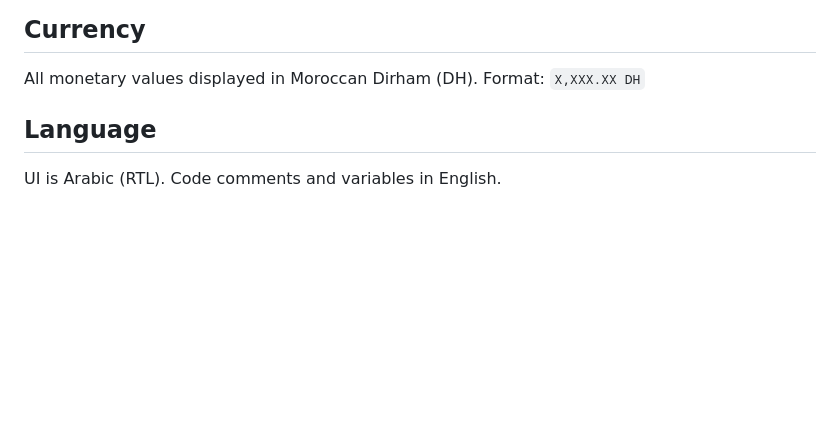
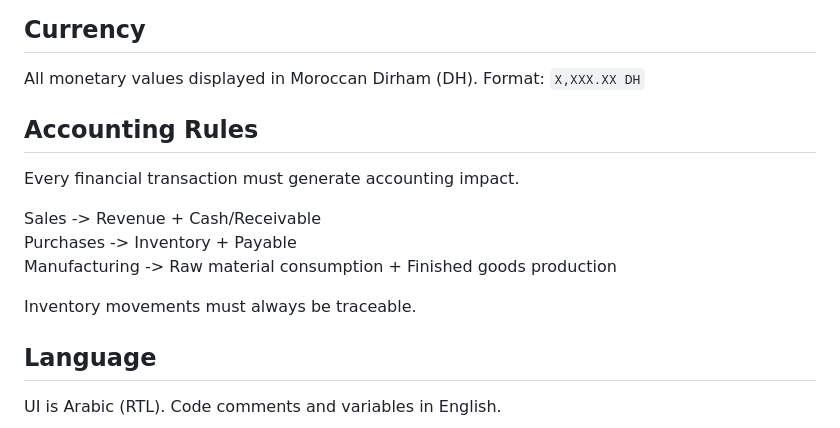
Before and after one commit to injjaren/ERP-FINAL, a Markdown page: CLAUDE.md, the part around the change. Rendered like a GitHub page; blank space fills up the shorter version.

Commit message:
Add accounting rules section to CLAUDE.md
Added accounting rules for financial transactions and inventory movements.

```diff
--- a/CLAUDE.md
+++ b/CLAUDE.md
@@ -137,6 +137,15 @@ No automated tests. Manual testing via:
 ## Currency
 
 All monetary values displayed in Moroccan Dirham (DH). Format: `X,XXX.XX DH`
+## Accounting Rules
+
+Every financial transaction must generate accounting impact.
+
+Sales -> Revenue + Cash/Receivable
+Purchases -> Inventory + Payable
+Manufacturing -> Raw material consumption + Finished goods production
+
+Inventory movements must always be traceable.
 
 ## Language
 
```
